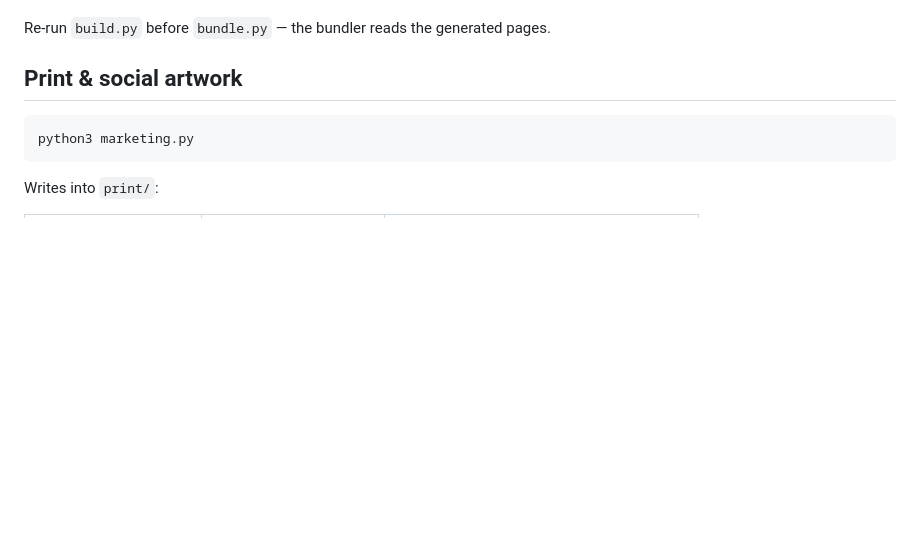
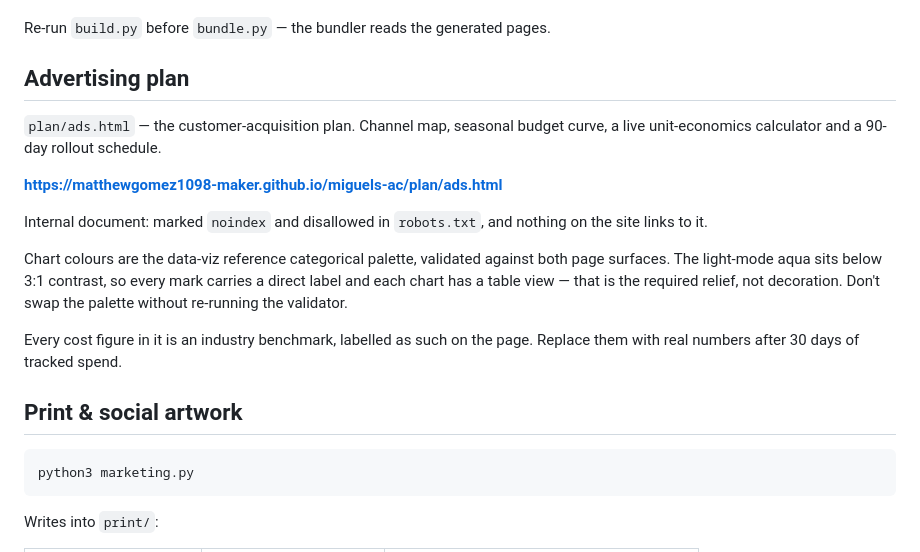
Before and after one commit to matthewgomez1098-maker/miguels-ac, a Markdown page: README.md, the part around the change. Drawn GitHub-style; blank space fills up the shorter version.

Commit message:
Document the advertising plan page
Co-Authored-By: Claude Opus 5 <noreply@anthropic.com>

```diff
--- a/README.md
+++ b/README.md
@@ -77,6 +77,24 @@ The bundle is a preview, not the deployable site. It differs deliberately:
   a client is not a tradeoff worth making for a fade-in.
 
 Re-run `build.py` before `bundle.py` — the bundler reads the generated pages.
+
+## Advertising plan
+
+`plan/ads.html` — the customer-acquisition plan. Channel map, seasonal budget
+curve, a live unit-economics calculator and a 90-day rollout schedule.
+
+**https://matthewgomez1098-maker.github.io/miguels-ac/plan/ads.html**
+
+Internal document: marked `noindex` and disallowed in `robots.txt`, and nothing
+on the site links to it.
+
+Chart colours are the data-viz reference categorical palette, validated against
+both page surfaces. The light-mode aqua sits below 3:1 contrast, so every mark
+carries a direct label and each chart has a table view — that is the required
+relief, not decoration. Don't swap the palette without re-running the validator.
+
+Every cost figure in it is an industry benchmark, labelled as such on the page.
+Replace them with real numbers after 30 days of tracked spend.
 
 ## Print & social artwork
 
```
